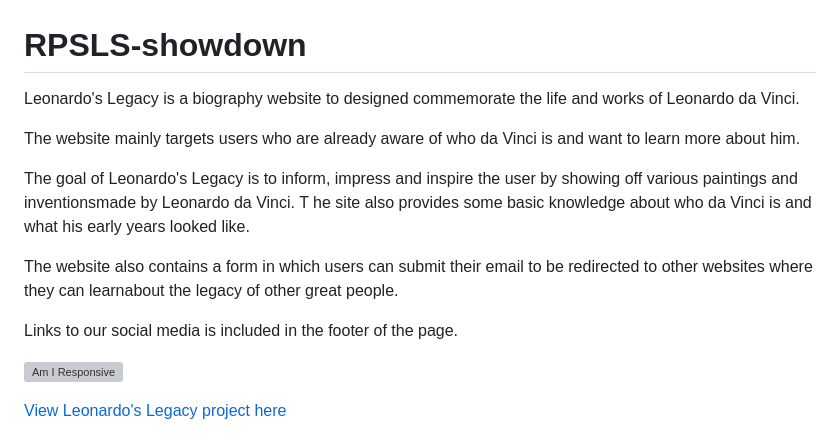
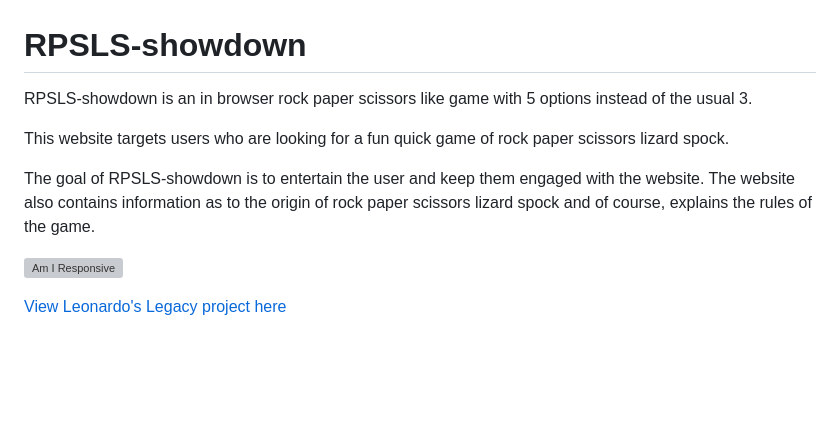
Before and after one commit to rasm1/RPSLS-showdown, a Markdown page: README.md, the part around the change. GitHub-like rendering; blank space fills up the shorter version; grey boxes are pictures that could not be loaded.

Commit message:
DOCS: add amiresponsive and intro text

```diff
--- a/README.md
+++ b/README.md
@@ -1,15 +1,11 @@
 # RPSLS-showdown
 
-Leonardo's Legacy is a biography website to designed commemorate the life and works of Leonardo da Vinci.
+RPSLS-showdown is an in browser rock paper scissors like game with 5 options instead of the usual 3.
 
-The website mainly targets users who are already aware of who da Vinci is and want to learn more about him.
+This website targets users who are looking for a fun quick game of rock paper scissors lizard spock.
 
-The goal of Leonardo's Legacy is to inform, impress and inspire the user by showing off various paintings and inventionsmade by Leonardo da Vinci. T
-he site also provides some basic knowledge about who da Vinci is and what his early years looked like.
+The goal of RPSLS-showdown is to entertain the user and keep them engaged with the website. The website also contains information as to the origin of rock paper scissors lizard spock and of course, explains the rules of the game.
 
-The website also contains a form in which users can submit their email to be redirected to other websites where they can learnabout the legacy of other great people.
-
- Links to our social media is included in the footer of the page.
 
 
 ![Am I Responsive](assets/images/mockup-image.png)
```
Also changed, not shown: assets/images/amiresponsive-rpsls-showdown.png (added), 1 other file.
